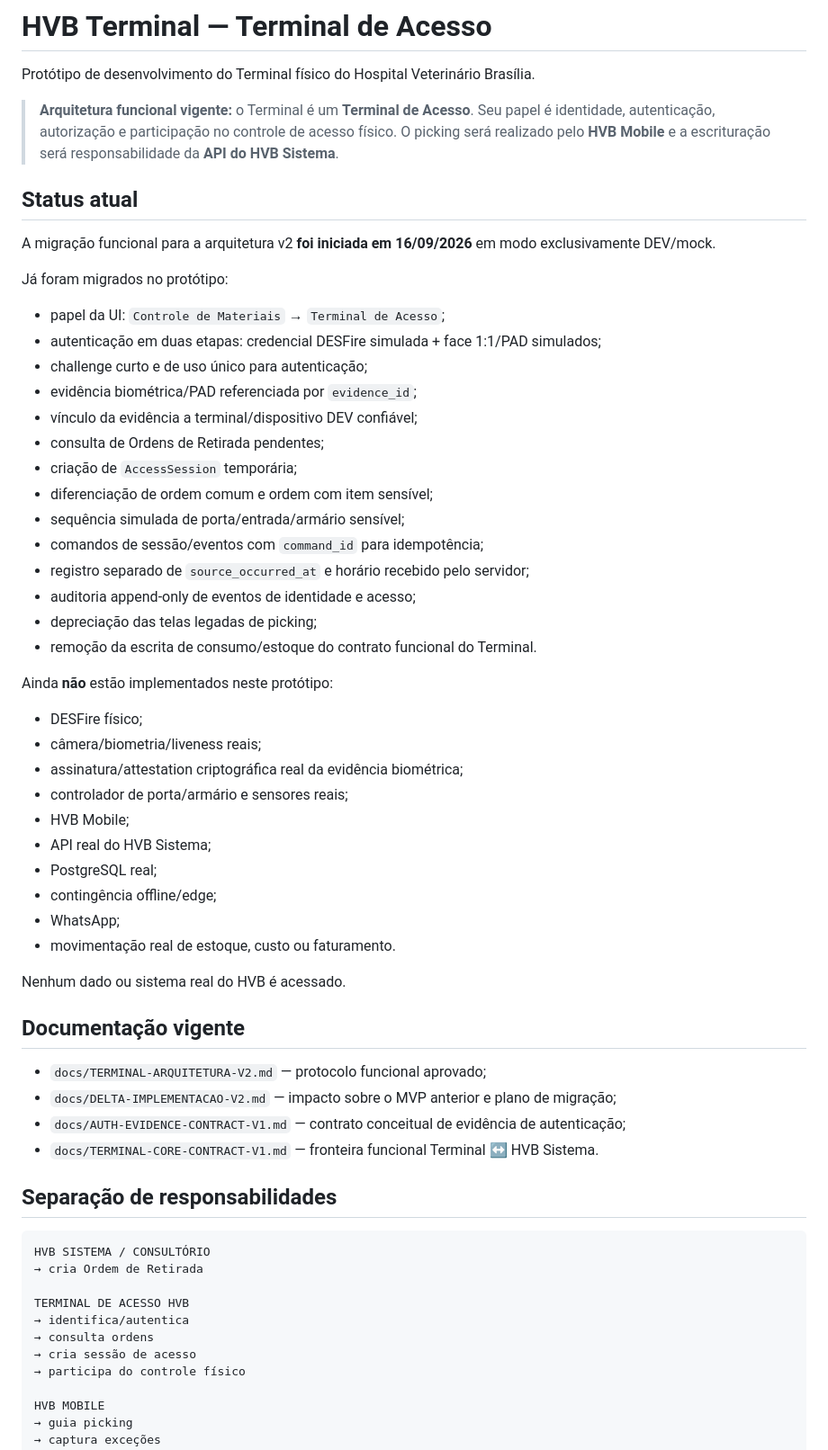
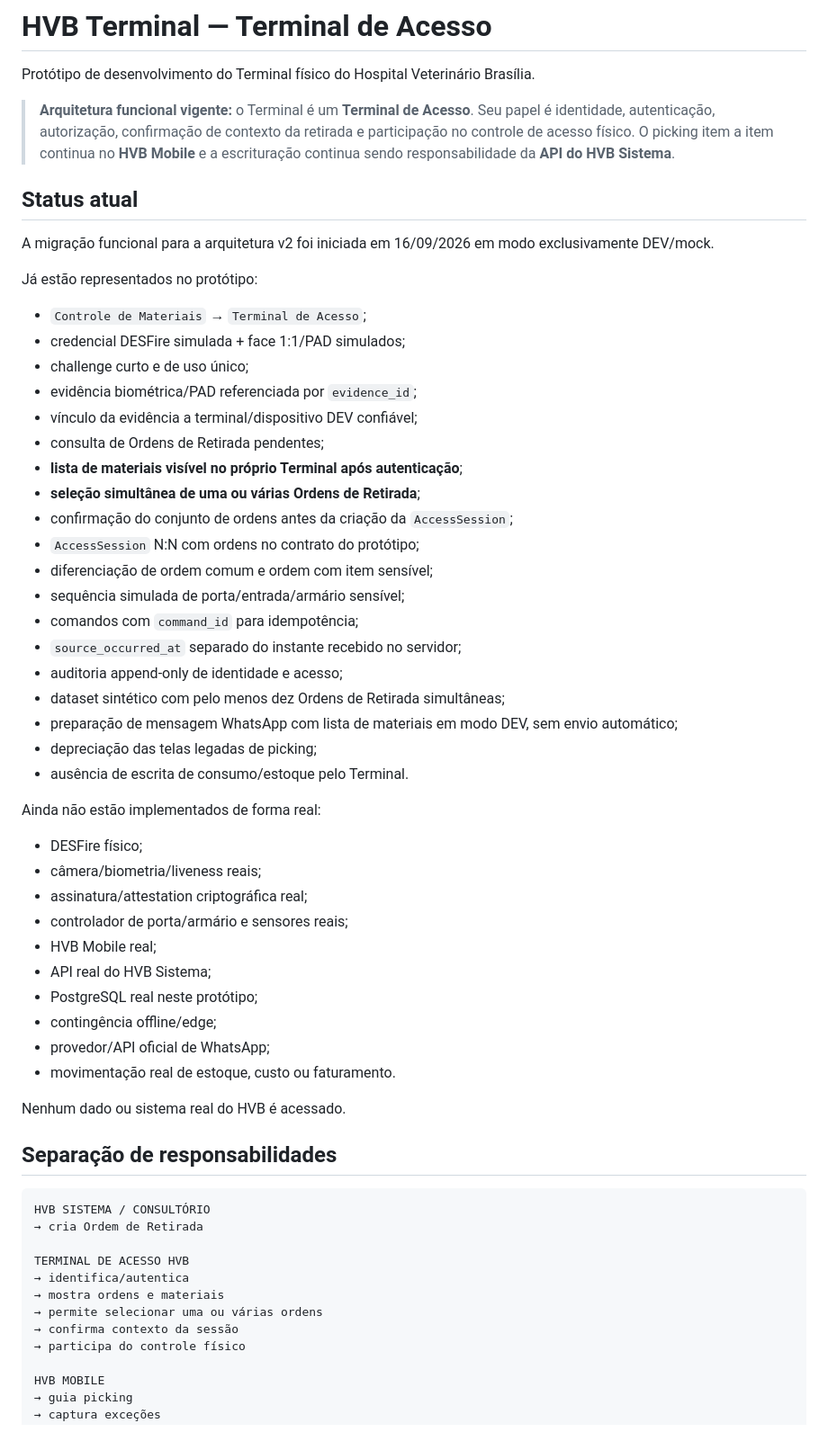
Before and after one commit to BeskelBR/beskel-site, a Markdown page: README.md, the part around one of its changes. Shown at 90% size. GitHub-like rendering.

Commit message:
docs(terminal): document multi-order material review and WhatsApp DEV flow

```diff
--- a/README.md
+++ b/README.md
@@ -2,50 +2,48 @@
 
 Protótipo de desenvolvimento do Terminal físico do Hospital Veterinário Brasília.
 
-> **Arquitetura funcional vigente:** o Terminal é um **Terminal de Acesso**. Seu papel é identidade, autenticação, autorização e participação no controle de acesso físico. O picking será realizado pelo **HVB Mobile** e a escrituração será responsabilidade da **API do HVB Sistema**.
+> **Arquitetura funcional vigente:** o Terminal é um **Terminal de Acesso**. Seu papel é identidade, autenticação, autorização, confirmação de contexto da retirada e participação no controle de acesso físico. O picking item a item continua no **HVB Mobile** e a escrituração continua sendo responsabilidade da **API do HVB Sistema**.
 
 ## Status atual
 
-A migração funcional para a arquitetura v2 **foi iniciada em 16/09/2026** em modo exclusivamente DEV/mock.
+A migração funcional para a arquitetura v2 foi iniciada em 16/09/2026 em modo exclusivamente DEV/mock.
 
-Já foram migrados no protótipo:
+Já estão representados no protótipo:
 
-- papel da UI: `Controle de Materiais` → `Terminal de Acesso`;
-- autenticação em duas etapas: credencial DESFire simulada + face 1:1/PAD simulados;
-- challenge curto e de uso único para autenticação;
+- `Controle de Materiais` → `Terminal de Acesso`;
+- credencial DESFire simulada + face 1:1/PAD simulados;
+- challenge curto e de uso único;
 - evidência biométrica/PAD referenciada por `evidence_id`;
 - vínculo da evidência a terminal/dispositivo DEV confiável;
 - consulta de Ordens de Retirada pendentes;
-- criação de `AccessSession` temporária;
+- **lista de materiais visível no próprio Terminal após autenticação**;
+- **seleção simultânea de uma ou várias Ordens de Retirada**;
+- confirmação do conjunto de ordens antes da criação da `AccessSession`;
+- `AccessSession` N:N com ordens no contrato do protótipo;
 - diferenciação de ordem comum e ordem com item sensível;
 - sequência simulada de porta/entrada/armário sensível;
-- comandos de sessão/eventos com `command_id` para idempotência;
-- registro separado de `source_occurred_at` e horário recebido pelo servidor;
-- auditoria append-only de eventos de identidade e acesso;
+- comandos com `command_id` para idempotência;
+- `source_occurred_at` separado do instante recebido no servidor;
+- auditoria append-only de identidade e acesso;
+- dataset sintético com pelo menos dez Ordens de Retirada simultâneas;
+- preparação de mensagem WhatsApp com lista de materiais em modo DEV, sem envio automático;
 - depreciação das telas legadas de picking;
-- remoção da escrita de consumo/estoque do contrato funcional do Terminal.
+- ausência de escrita de consumo/estoque pelo Terminal.
 
-Ainda **não** estão implementados neste protótipo:
+Ainda não estão implementados de forma real:
 
 - DESFire físico;
 - câmera/biometria/liveness reais;
-- assinatura/attestation criptográfica real da evidência biométrica;
+- assinatura/attestation criptográfica real;
 - controlador de porta/armário e sensores reais;
-- HVB Mobile;
+- HVB Mobile real;
 - API real do HVB Sistema;
-- PostgreSQL real;
+- PostgreSQL real neste protótipo;
 - contingência offline/edge;
-- WhatsApp;
+- provedor/API oficial de WhatsApp;
 - movimentação real de estoque, custo ou faturamento.
 
 Nenhum dado ou sistema real do HVB é acessado.
-
-## Documentação vigente
-
-- `docs/TERMINAL-ARQUITETURA-V2.md` — protocolo funcional aprovado;
-- `docs/DELTA-IMPLEMENTACAO-V2.md` — impacto sobre o MVP anterior e plano de migração;
-- `docs/AUTH-EVIDENCE-CONTRACT-V1.md` — contrato conceitual de evidência de autenticação;
-- `docs/TERMINAL-CORE-CONTRACT-V1.md` — fronteira funcional Terminal ↔ HVB Sistema.
 
 ## Separação de responsabilidades
 
@@ -55,8 +53,9 @@ HVB SISTEMA / CONSULTÓRIO
 
 TERMINAL DE ACESSO HVB
 → identifica/autentica
-→ consulta ordens
-→ cria sessão de acesso
+→ mostra ordens e materiais
+→ permite selecionar uma ou várias ordens
+→ confirma contexto da sessão
 → participa do controle físico
 
 HVB MOBILE
```
Also changed, not shown: other parts of README.md (+62 -74 lines).
